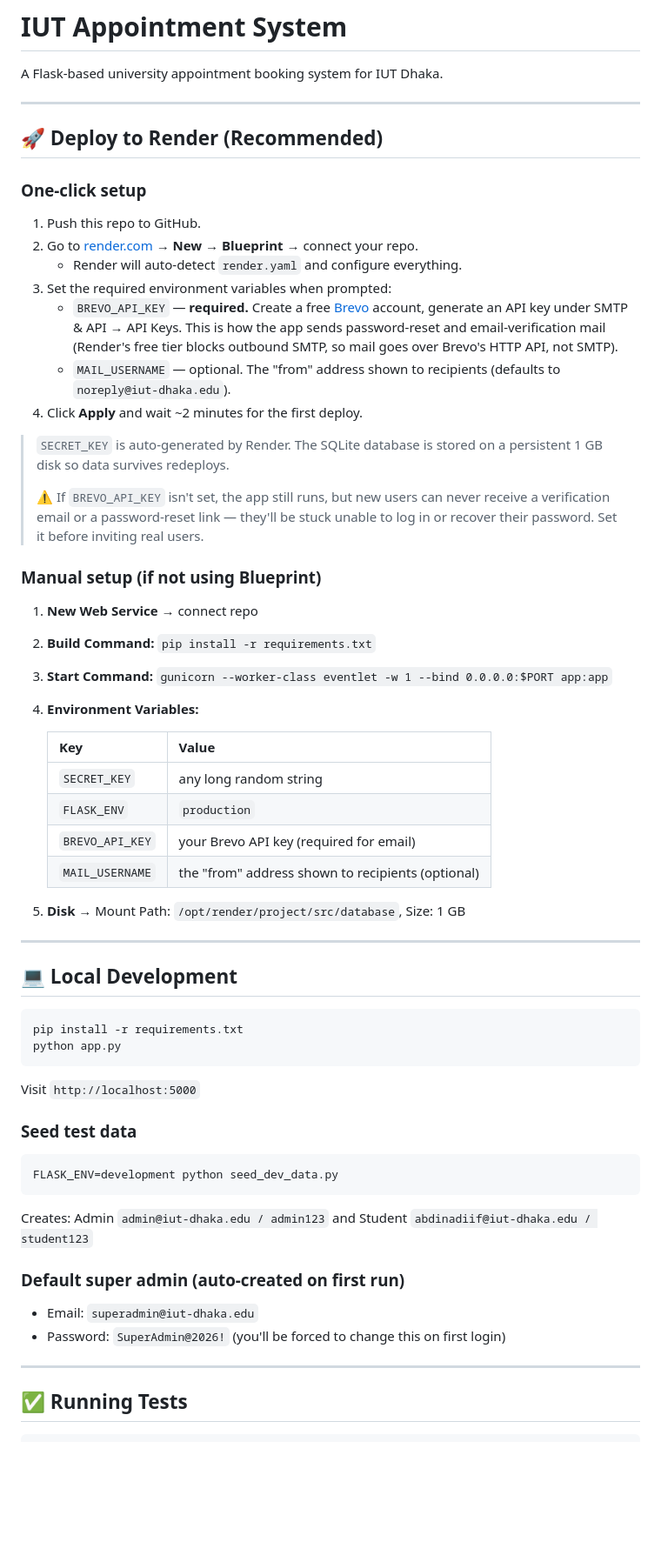
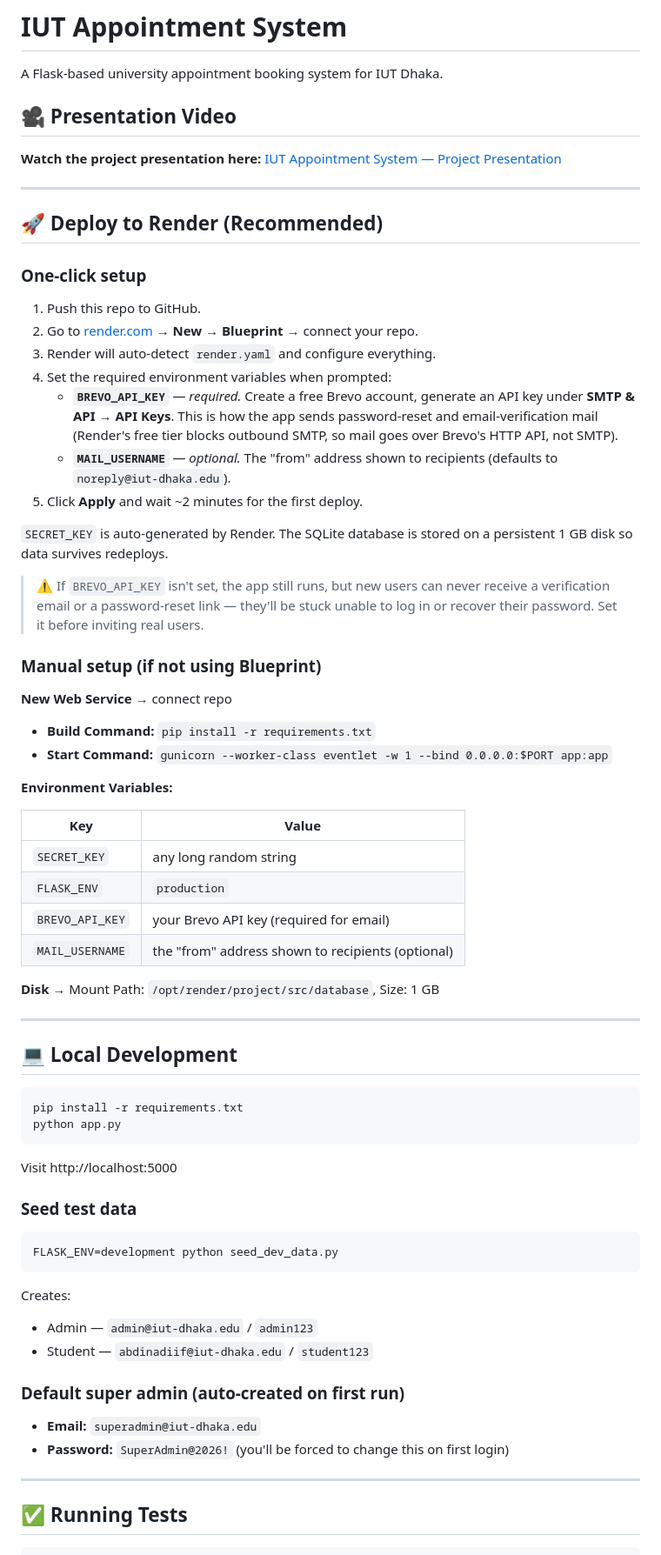
Before and after one commit to Abdiqanigalde/IUT_APP, a Markdown page: README.md, the part around one of its changes. Shown at 87% size. Drawn GitHub-style; blank space fills up the shorter version.

````diff
--- a/README.md
+++ b/README.md
@@ -1,38 +1,46 @@
 # IUT Appointment System
 
 A Flask-based university appointment booking system for IUT Dhaka.
+
+## 🎥 Presentation Video
+
+**Watch the project presentation here:** [IUT Appointment System — Project Presentation](https://drive.google.com/file/d/1eirZXw_PXhJl7eBUegj1q7gF4KMZT097/view?usp=drive_link)
 
 ---
 
 ## 🚀 Deploy to Render (Recommended)
 
 ### One-click setup
+
 1. Push this repo to GitHub.
 2. Go to [render.com](https://render.com) → **New** → **Blueprint** → connect your repo.
-   - Render will auto-detect `render.yaml` and configure everything.
-3. Set the required environment variables when prompted:
-   - `BREVO_API_KEY` — **required.** Create a free [Brevo](https://www.brevo.com) account, generate an API key under SMTP & API → API Keys. This is how the app sends password-reset and email-verification mail (Render's free tier blocks outbound SMTP, so mail goes over Brevo's HTTP API, not SMTP).
-   - `MAIL_USERNAME` — optional. The "from" address shown to recipients (defaults to `noreply@iut-dhaka.edu`).
-4. Click **Apply** and wait ~2 minutes for the first deploy.
+3. Render will auto-detect `render.yaml` and configure everything.
+4. Set the required environment variables when prompted:
+   - **`BREVO_API_KEY`** — *required.* Create a free Brevo account, generate an API key under **SMTP & API → API Keys**. This is how the app sends password-reset and email-verification mail (Render's free tier blocks outbound SMTP, so mail goes over Brevo's HTTP API, not SMTP).
+   - **`MAIL_USERNAME`** — *optional.* The "from" address shown to recipients (defaults to `noreply@iut-dhaka.edu`).
+5. Click **Apply** and wait ~2 minutes for the first deploy.
 
-> `SECRET_KEY` is auto-generated by Render. The SQLite database is stored on a persistent 1 GB disk so data survives redeploys.
->
+`SECRET_KEY` is auto-generated by Render. The SQLite database is stored on a persistent 1 GB disk so data survives redeploys.
+
 > ⚠️ If `BREVO_API_KEY` isn't set, the app still runs, but new users can never receive a verification email or a password-reset link — they'll be stuck unable to log in or recover their password. Set it before inviting real users.
 
 ### Manual setup (if not using Blueprint)
-1. **New Web Service** → connect repo
-2. **Build Command:** `pip install -r requirements.txt`
-3. **Start Command:** `gunicorn --worker-class eventlet -w 1 --bind 0.0.0.0:$PORT app:app`
-4. **Environment Variables:**
 
-   | Key | Value |
-   |-----|-------|
-   | `SECRET_KEY` | any long random string |
-   | `FLASK_ENV` | `production` |
-   | `BREVO_API_KEY` | your Brevo API key (required for email) |
-   | `MAIL_USERNAME` | the "from" address shown to recipients (optional) |
+**New Web Service** → connect repo
 
-5. **Disk** → Mount Path: `/opt/render/project/src/database`, Size: 1 GB
+- **Build Command:** `pip install -r requirements.txt`
+- **Start Command:** `gunicorn --worker-class eventlet -w 1 --bind 0.0.0.0:$PORT app:app`
+
+**Environment Variables:**
+
+| Key | Value |
+| --- | --- |
+| `SECRET_KEY` | any long random string |
+| `FLASK_ENV` | `production` |
+| `BREVO_API_KEY` | your Brevo API key (required for email) |
+| `MAIL_USERNAME` | the "from" address shown to recipients (optional) |
+
+**Disk** → Mount Path: `/opt/render/project/src/database`, Size: 1 GB
 
 ---
 
@@ -43,17 +51,22 @@ pip install -r requirements.txt
 python app.py
 ```
 
-Visit `http://localhost:5000`
+Visit http://localhost:5000
 
 ### Seed test data
+
 ```bash
 FLASK_ENV=development python seed_dev_data.py
 ```
-Creates: Admin `admin@iut-dhaka.edu / admin123` and Student `abdinadiif@iut-dhaka.edu / student123`
+
+Creates:
+- Admin — `admin@iut-dhaka.edu` / `admin123`
+- Student — `abdinadiif@iut-dhaka.edu` / `student123`
 
 ### Default super admin (auto-created on first run)
-- Email: `superadmin@iut-dhaka.edu`
-- Password: `SuperAdmin@2026!` (you'll be forced to change this on first login)
+
+- **Email:** `superadmin@iut-dhaka.edu`
+- **Password:** `SuperAdmin@2026!` (you'll be forced to change this on first login)
 
 ---
 
````
Also changed, not shown: other parts of README.md (+3 -0 lines).
